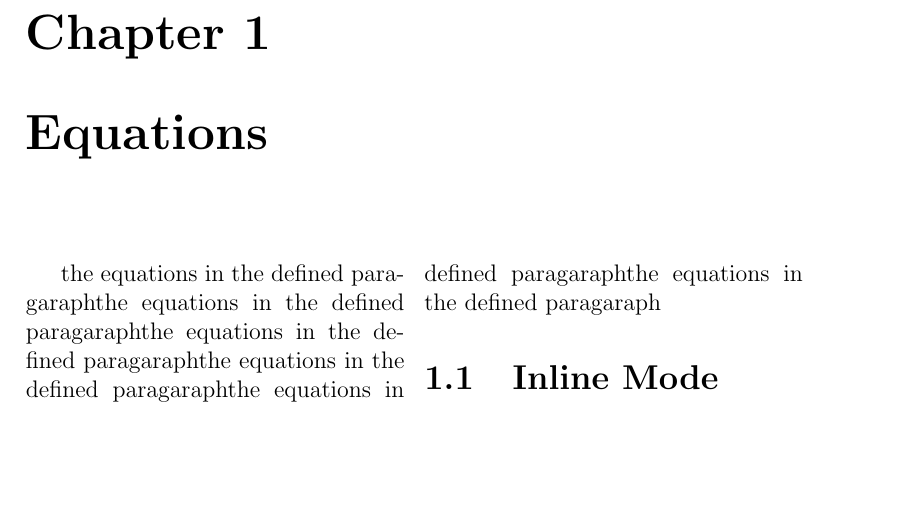
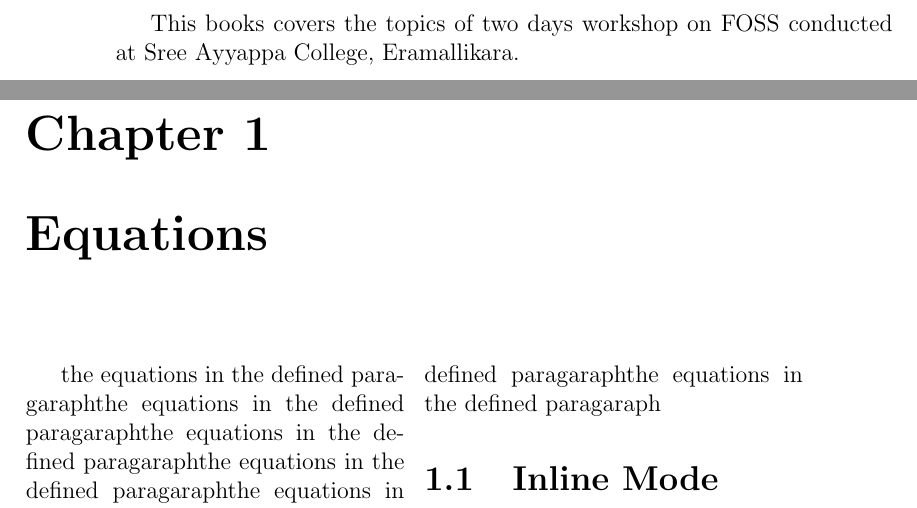
Before and after one commit to manjuccsuresh/MytexDemo, a LaTeX thesis (new1.tex): part of page 3 of 7 before the commit and two parts of pages 2 and 3 of 7 after it, the two joined at a grey line, cut at the place of the change, the shorter picture padded with empty space. Compiled offline with pdfLaTeX.

Commit message:
Update new1.tex

```diff
--- a/new1.tex
+++ b/new1.tex
@@ -10,7 +10,7 @@
 \author{\textsc{Manju C C}}
 \date {}
 \maketitle
-
+This books covers the topics of two days workshop on FOSS conducted at Sree Ayyappa College, Eramallikara.
 \chapter{Equations}
 \begin {multicols}{2}
 the equations in the defined paragaraphthe equations in the defined paragaraphthe equations in the defined paragaraphthe equations in the defined paragaraphthe equations in the defined paragaraphthe equations in the defined paragaraphthe equations in the defined paragaraphthe equations in the defined paragaraphthe equations in the defined paragaraphthe equations in the defined paragaraphthe equations in the defined paragaraphthe equations in the defined paragaraphthe equations in the defined paragaraphthe equations in the defined paragaraphthe equations in the defined paragaraphthe equations in the defined paragaraphthe equations in the defined paragaraphthe equations in the defined paragaraphthe equations in the defined paragaraphthe equations in the defined paragaraphthe equations in the defined paragaraphthe equations in the defined paragaraphthe equations in the defined paragaraph
```
